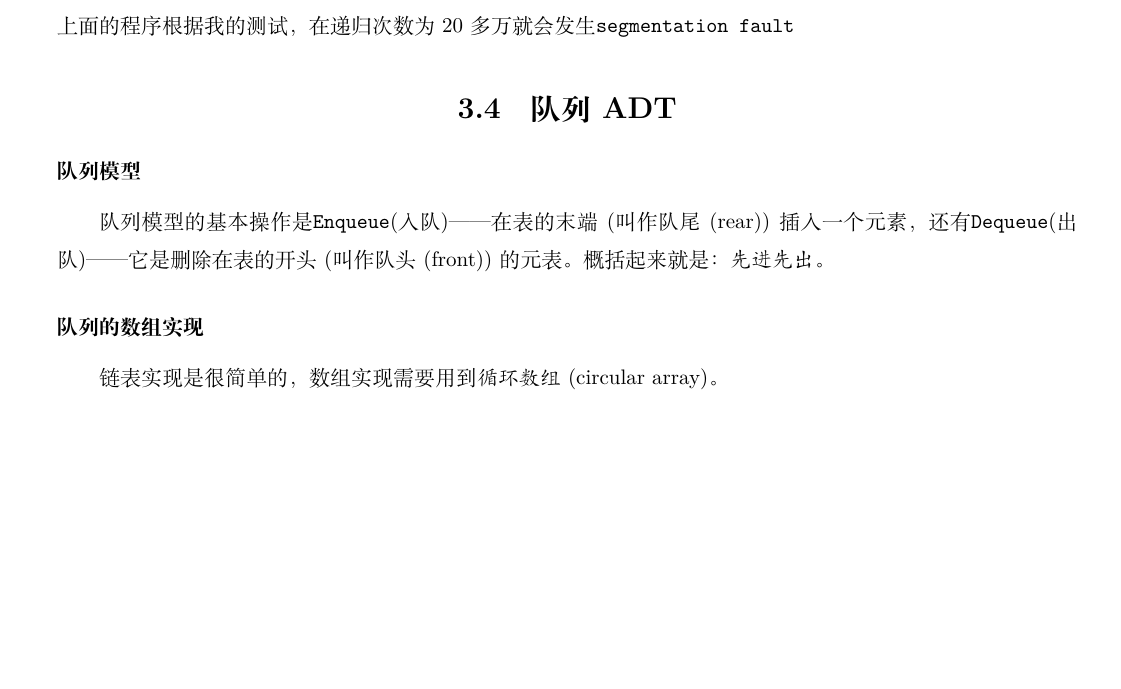
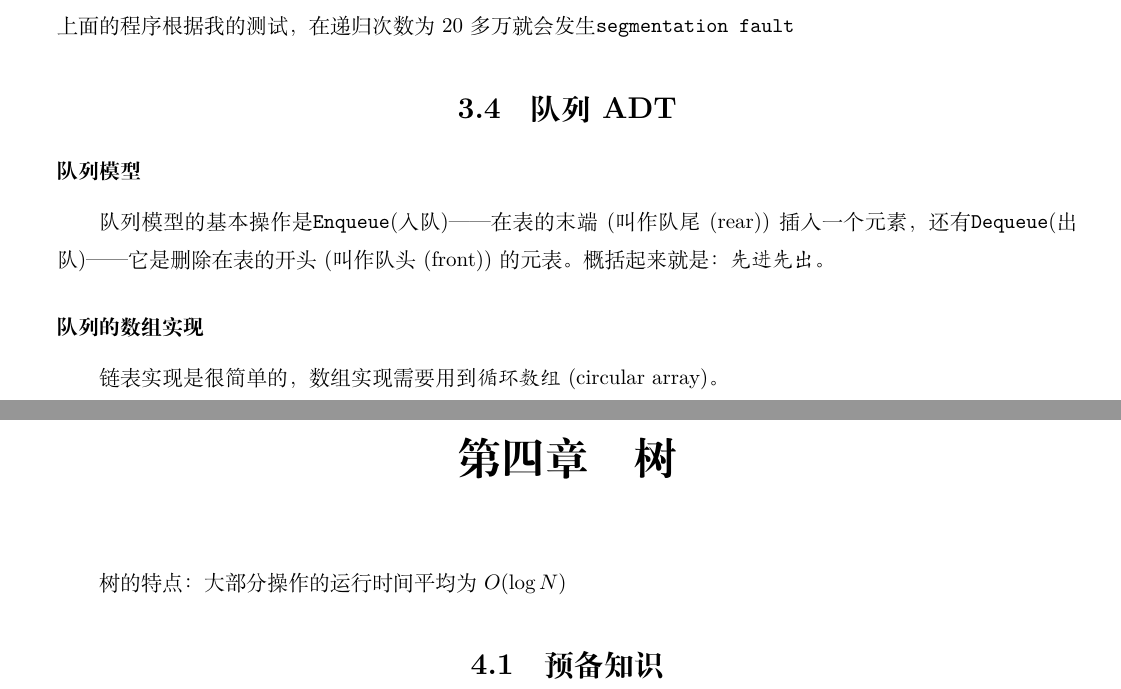
Before and after one commit to HzfinChina/Myproject, a LaTeX thesis (tex/Cdata/Cdatastructure.tex): part of page 19 of 19 before the commit and two parts of pages 19 and 21 of 21 after it, the two joined at a grey line, cut so that both start at the same text, the shorter picture padded with empty space. Compiled offline with XeLaTeX.

```diff
--- a/tex/Cdata/Cdatastructure.tex
+++ b/tex/Cdata/Cdatastructure.tex
@@ -1,4 +1,5 @@
 \documentclass[utf8]{ctexbook}
+\usepackage{xeCJK}
 \xeCJKsetup{CJKmath=true}
 \usepackage{geometry}
 \geometry{a4paper,left=1.5cm,right=1.5cm,top=1.5cm,bottom=1.5cm}
@@ -552,4 +553,9 @@
 队列模型的基本操作是\verb|Enqueue|(入队)——在表的末端(叫作队尾(rear))插入一个元素，还有\verb|Dequeue|(出队)——它是删除在表的开头(叫作队头(front))的元表。概括起来就是：{\kaishu 先进先出}。
 \subsubsection{队列的数组实现}
 链表实现是很简单的，数组实现需要用到{\kaishu 循环数组}(circular array)。
+
+\chapter{树}
+树的特点：大部分操作的运行时间平均为$O(\log N)$
+\section{预备知识}
+
 \end{document}
```
Also changed, not shown: 1 other file.
